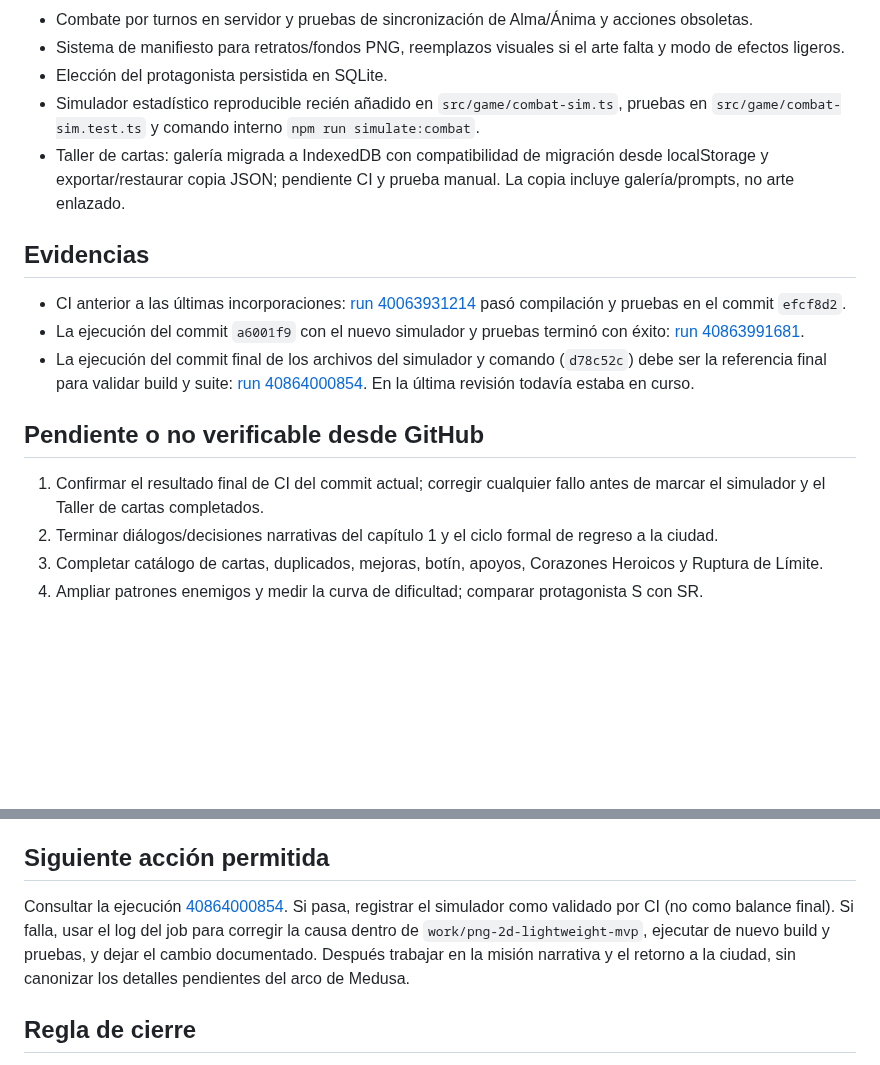
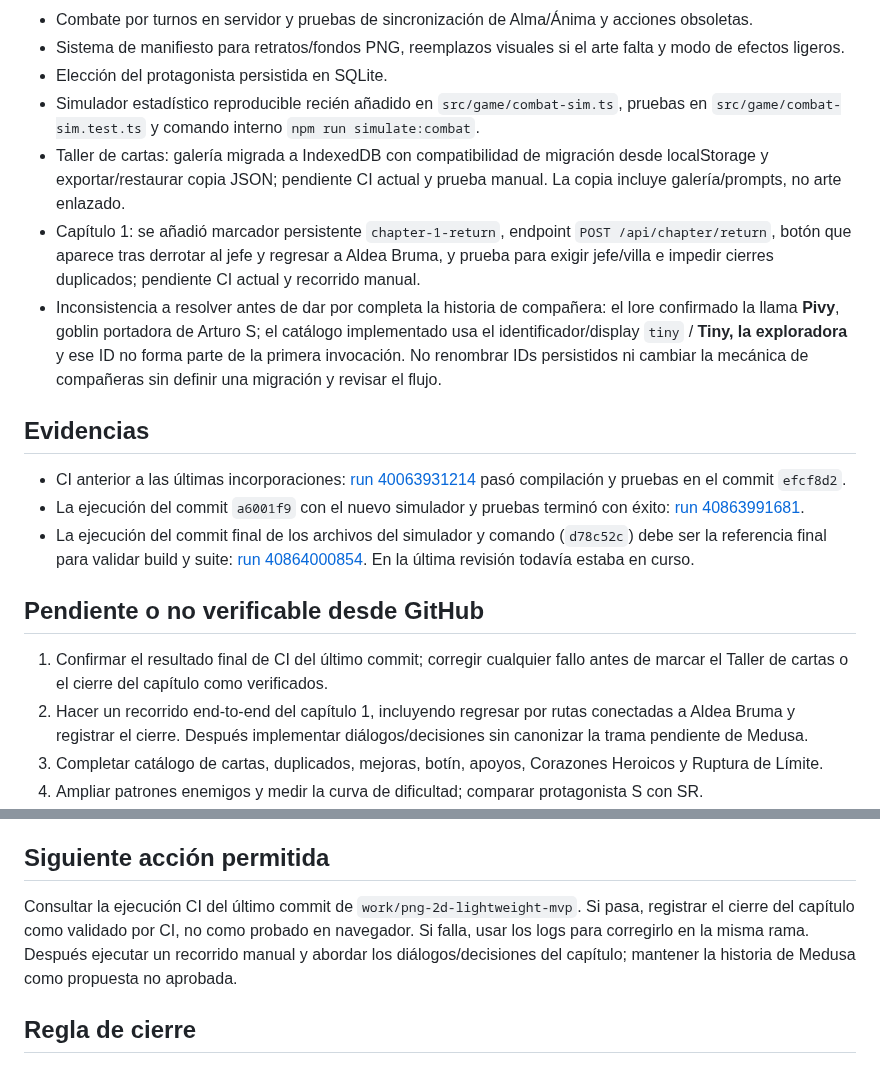
Before and after one commit to eltiootaku2020-cmyk/cardwaifu, a Markdown page: REGISTRO_DE_CONTINUIDAD.md, 2 parts joined by grey strips. Drawn GitHub-style; blank space fills up the shorter version.

Commit message:
docs: record chapter return work and Pivy catalog mismatch

```diff
--- a/REGISTRO_DE_CONTINUIDAD.md
+++ b/REGISTRO_DE_CONTINUIDAD.md
@@ -28,7 +28,9 @@ Actualizado: 2026-10-29
 - Sistema de manifiesto para retratos/fondos PNG, reemplazos visuales si el arte falta y modo de efectos ligeros.
 - Elección del protagonista persistida en SQLite.
 - Simulador estadístico reproducible recién añadido en `src/game/combat-sim.ts`, pruebas en `src/game/combat-sim.test.ts` y comando interno `npm run simulate:combat`.
-- Taller de cartas: galería migrada a IndexedDB con compatibilidad de migración desde localStorage y exportar/restaurar copia JSON; pendiente CI y prueba manual. La copia incluye galería/prompts, no arte enlazado.
+- Taller de cartas: galería migrada a IndexedDB con compatibilidad de migración desde localStorage y exportar/restaurar copia JSON; pendiente CI actual y prueba manual. La copia incluye galería/prompts, no arte enlazado.
+- Capítulo 1: se añadió marcador persistente `chapter-1-return`, endpoint `POST /api/chapter/return`, botón que aparece tras derrotar al jefe y regresar a Aldea Bruma, y prueba para exigir jefe/villa e impedir cierres duplicados; pendiente CI actual y recorrido manual.
+- Inconsistencia a resolver antes de dar por completa la historia de compañera: el lore confirmado la llama **Pivy**, goblin portadora de Arturo S; el catálogo implementado usa el identificador/display `tiny` / **Tiny, la exploradora** y ese ID no forma parte de la primera invocación. No renombrar IDs persistidos ni cambiar la mecánica de compañeras sin definir una migración y revisar el flujo.
 
 ## Evidencias
 
@@ -38,8 +40,8 @@ Actualizado: 2026-10-29
 
 ## Pendiente o no verificable desde GitHub
 
-1. Confirmar el resultado final de CI del commit actual; corregir cualquier fallo antes de marcar el simulador y el Taller de cartas completados.
-2. Terminar diálogos/decisiones narrativas del capítulo 1 y el ciclo formal de regreso a la ciudad.
+1. Confirmar el resultado final de CI del último commit; corregir cualquier fallo antes de marcar el Taller de cartas o el cierre del capítulo como verificados.
+2. Hacer un recorrido end-to-end del capítulo 1, incluyendo regresar por rutas conectadas a Aldea Bruma y registrar el cierre. Después implementar diálogos/decisiones sin canonizar la trama pendiente de Medusa.
 3. Completar catálogo de cartas, duplicados, mejoras, botín, apoyos, Corazones Heroicos y Ruptura de Límite.
 4. Ampliar patrones enemigos y medir la curva de dificultad; comparar protagonista S con SR.
 5. Añadir las ilustraciones PNG finales suministradas por el usuario y revisar tamaño, transparencia, encuadre y fallbacks.
@@ -49,7 +51,7 @@ Actualizado: 2026-10-29
 
 ## Siguiente acción permitida
 
-Consultar la ejecución [40864000854](https://github.com/eltiootaku2020-cmyk/cardwaifu/actions/runs/40864000854). Si pasa, registrar el simulador como validado por CI (no como balance final). Si falla, usar el log del job para corregir la causa dentro de `work/png-2d-lightweight-mvp`, ejecutar de nuevo build y pruebas, y dejar el cambio documentado. Después trabajar en la misión narrativa y el retorno a la ciudad, sin canonizar los detalles pendientes del arco de Medusa.
+Consultar la ejecución CI del último commit de `work/png-2d-lightweight-mvp`. Si pasa, registrar el cierre del capítulo como validado por CI, no como probado en navegador. Si falla, usar los logs para corregirlo en la misma rama. Después ejecutar un recorrido manual y abordar los diálogos/decisiones del capítulo; mantener la historia de Medusa como propuesta no aprobada.
 
 ## Regla de cierre
 
```
